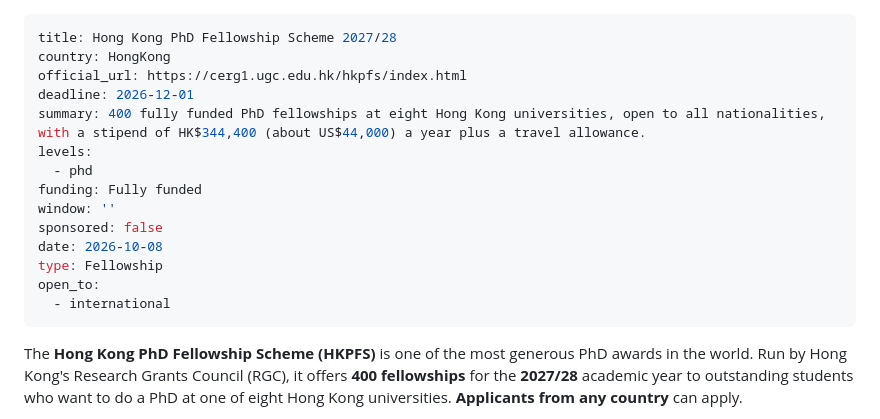
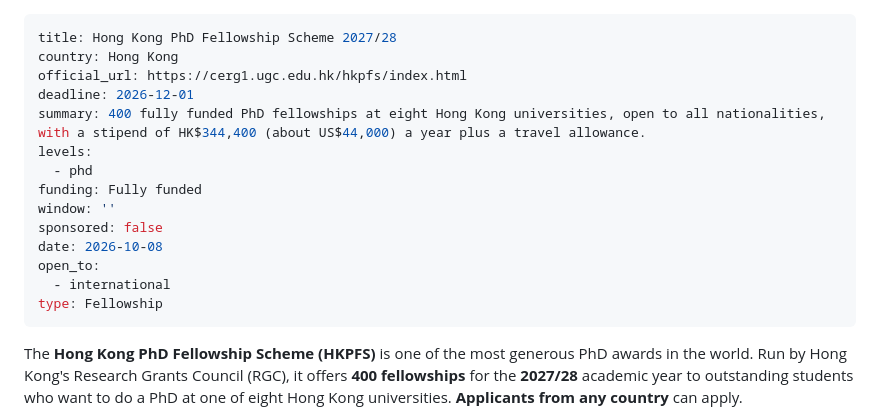
Before and after one commit to scholarfahad/scholarfahad-website, a Markdown page: src/scholarships/hong-kong-phd-fellowship-scheme-2027-28.md, the part around the change. Drawn GitHub-style.

Commit message:
Update Scholarship “hong-kong-phd-fellowship-scheme-2027-28”

```diff
--- a/src/scholarships/hong-kong-phd-fellowship-scheme-2027-28.md
+++ b/src/scholarships/hong-kong-phd-fellowship-scheme-2027-28.md
@@ -1,6 +1,6 @@
 ---
 title: Hong Kong PhD Fellowship Scheme 2027/28
-country: HongKong
+country: Hong Kong
 official_url: https://cerg1.ugc.edu.hk/hkpfs/index.html
 deadline: 2026-12-01
 summary: 400 fully funded PhD fellowships at eight Hong Kong universities, open to all nationalities, with a stipend of HK$344,400 (about US$44,000) a year plus a travel allowance.
@@ -10,9 +10,9 @@ funding: Fully funded
 window: ''
 sponsored: false
 date: 2026-10-08
-type: Fellowship
 open_to:
   - international
+type: Fellowship
 ---
 
 The **Hong Kong PhD Fellowship Scheme (HKPFS)** is one of the most generous PhD awards in the world. Run by Hong Kong's Research Grants Council (RGC), it offers **400 fellowships** for the **2027/28** academic year to outstanding students who want to do a PhD at one of eight Hong Kong universities. **Applicants from any country** can apply.
```
